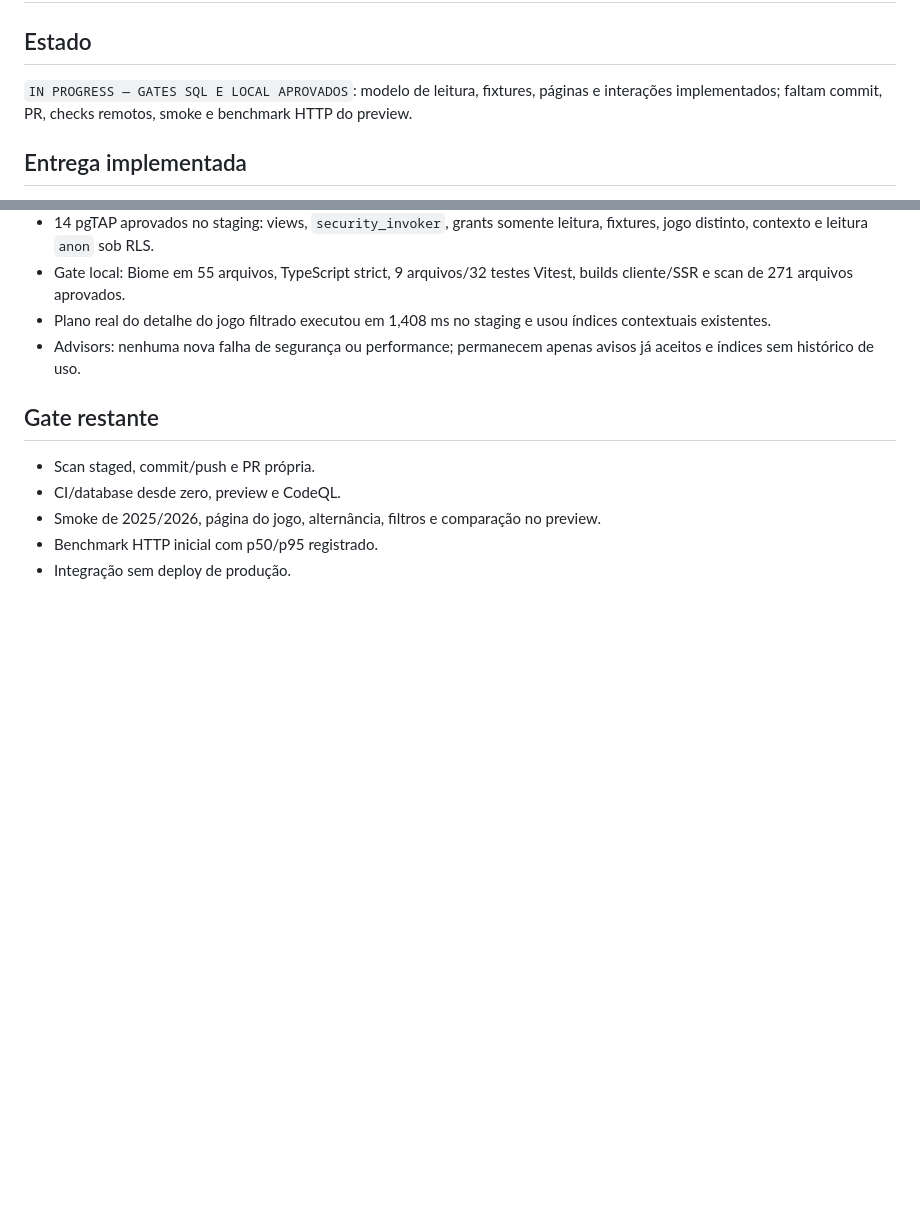
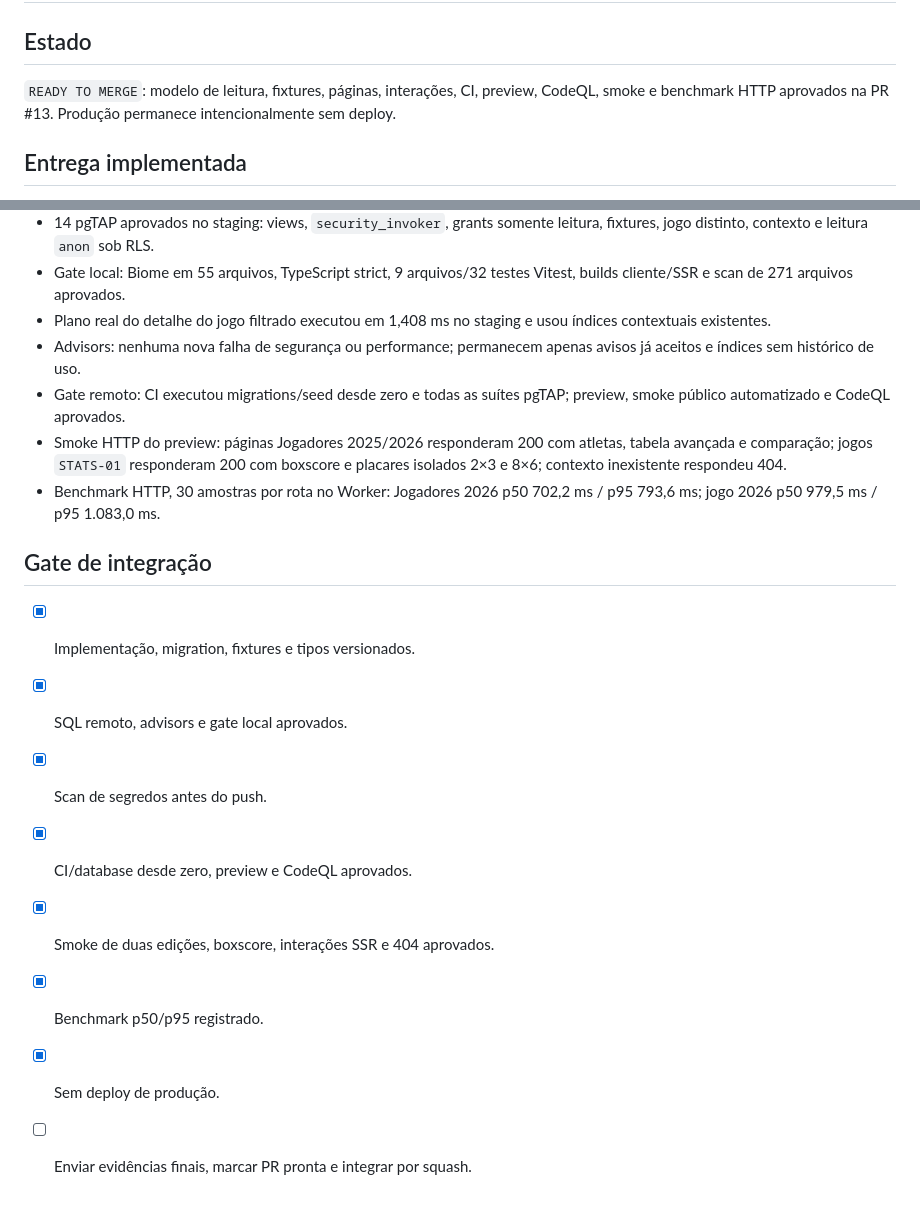
Before and after one commit to renato-lucindo/base-do-basquete, a Markdown page: docs/execution/WP-08.md, 2 parts joined by grey strips. Rendered like a GitHub page; blank space fills up the shorter version.

Commit message:
docs(wp-08): record preview and benchmark gates

```diff
--- a/docs/execution/WP-08.md
+++ b/docs/execution/WP-08.md
@@ -2,7 +2,7 @@
 
 ## Estado
 
-`IN PROGRESS — GATES SQL E LOCAL APROVADOS`: modelo de leitura, fixtures, páginas e interações implementados; faltam commit, PR, checks remotos, smoke e benchmark HTTP do preview.
+`READY TO MERGE`: modelo de leitura, fixtures, páginas, interações, CI, preview, CodeQL, smoke e benchmark HTTP aprovados na PR #13. Produção permanece intencionalmente sem deploy.
 
 ## Entrega implementada
 
@@ -30,11 +30,17 @@
 - Gate local: Biome em 55 arquivos, TypeScript strict, 9 arquivos/32 testes Vitest, builds cliente/SSR e scan de 271 arquivos aprovados.
 - Plano real do detalhe do jogo filtrado executou em 1,408 ms no staging e usou índices contextuais existentes.
 - Advisors: nenhuma nova falha de segurança ou performance; permanecem apenas avisos já aceitos e índices sem histórico de uso.
+- Gate remoto: CI executou migrations/seed desde zero e todas as suítes pgTAP; preview, smoke público automatizado e CodeQL aprovados.
+- Smoke HTTP do preview: páginas Jogadores 2025/2026 responderam 200 com atletas, tabela avançada e comparação; jogos `STATS-01` responderam 200 com boxscore e placares isolados 2×3 e 8×6; contexto inexistente respondeu 404.
+- Benchmark HTTP, 30 amostras por rota no Worker: Jogadores 2026 p50 702,2 ms / p95 793,6 ms; jogo 2026 p50 979,5 ms / p95 1.083,0 ms.
 
-## Gate restante
+## Gate de integração
 
-- Scan staged, commit/push e PR própria.
-- CI/database desde zero, preview e CodeQL.
-- Smoke de 2025/2026, página do jogo, alternância, filtros e comparação no preview.
-- Benchmark HTTP inicial com p50/p95 registrado.
-- Integração sem deploy de produção.
+- [x] Implementação, migration, fixtures e tipos versionados.
+- [x] SQL remoto, advisors e gate local aprovados.
+- [x] Scan de segredos antes do push.
+- [x] CI/database desde zero, preview e CodeQL aprovados.
+- [x] Smoke de duas edições, boxscore, interações SSR e 404 aprovados.
+- [x] Benchmark p50/p95 registrado.
+- [x] Sem deploy de produção.
+- [ ] Enviar evidências finais, marcar PR pronta e integrar por squash.
```
Also changed, not shown: HANDOFF.md (+14 -10 lines).
